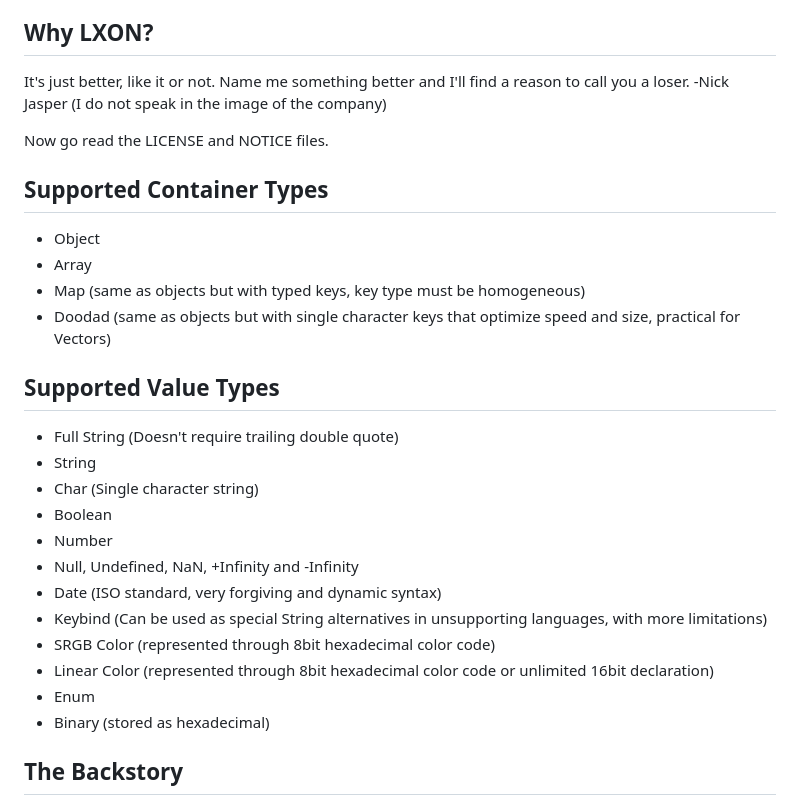
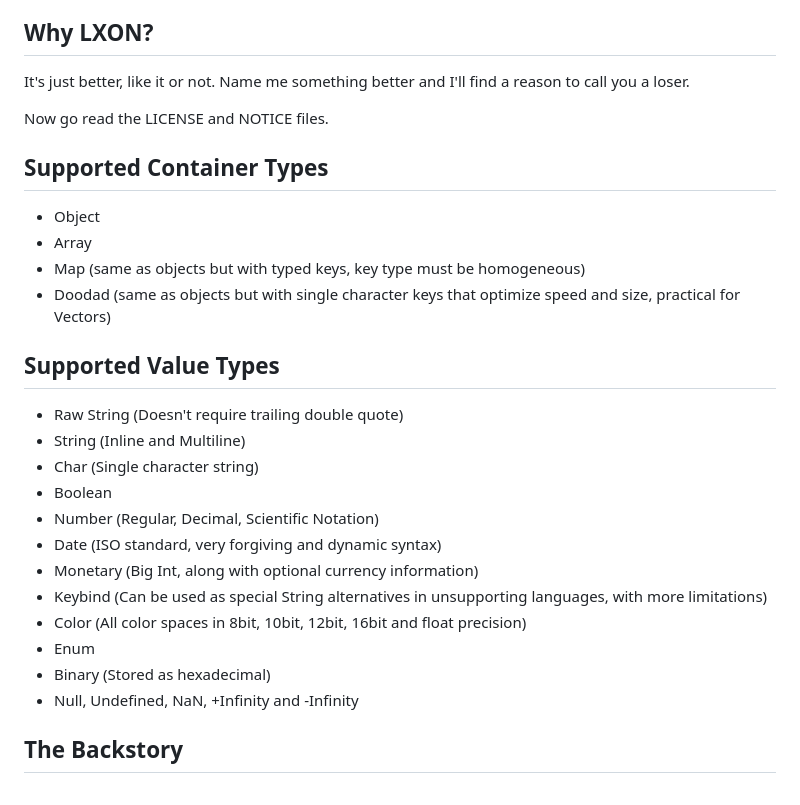
Before and after one commit to lebbex/LXON, a Markdown page: README.md, the part around the change. GitHub-like rendering.

```diff
--- a/README.md
+++ b/README.md
@@ -34,7 +34,7 @@ You can also do `npm i lebbex` (lxon is too similar to other packages unfortunat
 
 ## Why LXON?
 
-It's just better, like it or not. Name me something better and I'll find a reason to call you a loser. -Nick Jasper (I do not speak in the image of the company)
+It's just better, like it or not. Name me something better and I'll find a reason to call you a loser.
 
 Now go read the LICENSE and NOTICE files.
 
@@ -45,18 +45,18 @@ Now go read the LICENSE and NOTICE files.
 * Doodad (same as objects but with single character keys that optimize speed and size, practical for Vectors)
 
 ## Supported Value Types
-* Full String (Doesn't require trailing double quote)
-* String
+* Raw String (Doesn't require trailing double quote)
+* String (Inline and Multiline)
 * Char (Single character string)
 * Boolean
-* Number
+* Number (Regular, Decimal, Scientific Notation)
+* Date (ISO standard, very forgiving and dynamic syntax)
+* Monetary (Big Int, along with optional currency information)
+* Keybind (Can be used as special String alternatives in unsupporting languages, with more limitations)
+* Color (All color spaces in 8bit, 10bit, 12bit, 16bit and float precision)
+* Enum
+* Binary (Stored as hexadecimal)
 * Null, Undefined, NaN, +Infinity and -Infinity
-* Date (ISO standard, very forgiving and dynamic syntax)
-* Keybind (Can be used as special String alternatives in unsupporting languages, with more limitations)
-* SRGB Color (represented through 8bit hexadecimal color code)
-* Linear Color (represented through 8bit hexadecimal color code or unlimited 16bit declaration)
-* Enum
-* Binary (stored as hexadecimal)
 
 ## The Backstory
 
```
